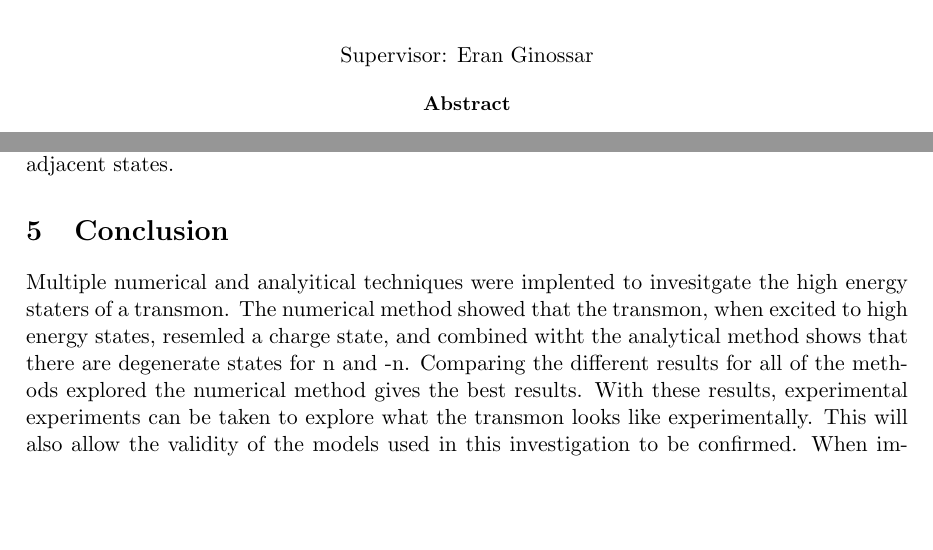
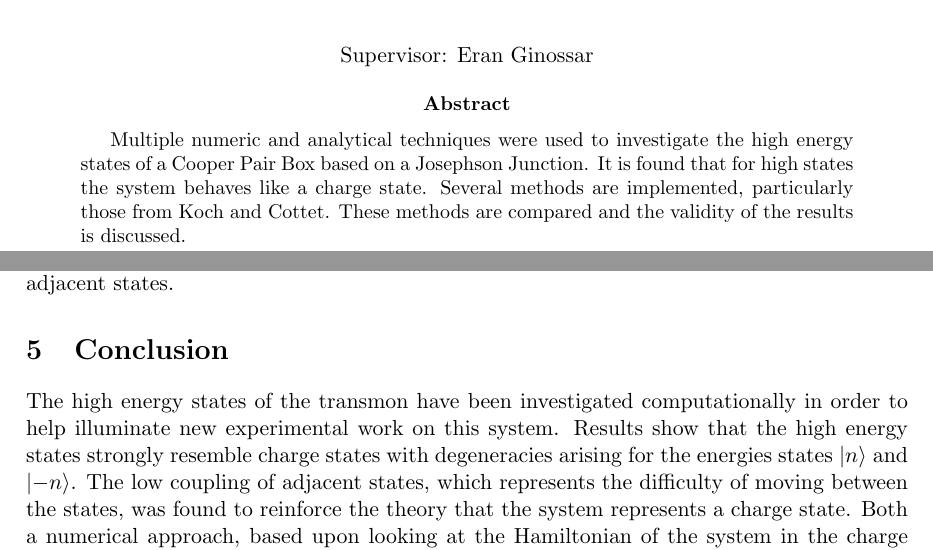
Before and after one commit to louisemccann/final_project, a LaTeX paper (report.tex): two parts of pages 1 and 10 of 17, joined at a grey line, cut so that both start at the same text, the shorter picture padded with empty space. Compiled offline with pdfLaTeX.

Commit message:
report conclusion

```diff
--- a/report.tex
+++ b/report.tex
@@ -29,7 +29,7 @@
 Supervisor: Eran Ginossar
 \end{center}
 \begin{abstract}
-
+Multiple numeric and analytical techniques were used to investigate the high energy states of a Cooper Pair Box based on a Josephson Junction. It is found that for high states the system behaves like a charge state. Several methods are implemented, particularly those from Koch and Cottet. These methods are compared and the validity of the results is discussed.
 \end{abstract}
 
 \clearpage
@@ -204,12 +207,12 @@ This function is shown alongside the first few states of the numerical coupling
 The second region of Figure \ref{fig:graph5} to be discussed is for $10<m<15$. During this section, the curve decreases smoothly at a constant rate. This matches up to the region in Figure \ref{fig:graph1} where the graph has split into two horns but the states are not completely charge-like, which occurs around $m=15$ where $E_m = E_J$. This is likely because of the nature of the potential. It is shaped like a cosine, which means that at the very top of the potential, the effective wall between potential wells is thin, and it is much easier for the wavefunction to tunnel through the wall. Hence at this point the transmon partially behaves like a charge state because it is able to partially tunnel through the potential. When the energy $E_m$ is much higher than $E_J$, there is no longer a potential well and the transmon behaves almost completely like a charge state. The coupling between the states decreases rapidly to the point where it approaches 0.
 
 
-The final region of Figure \ref{fig:graph9}, where $m>30$ is interesting as it is composed of jagged spikes, while the average treend remains flat and approaches 0. The points are not periodic so this region would be ideal to investigate futher in order to confirm the result, and ensure that it is not due to computational errors. However, a possible reason for the jagged nature of the curve is the degenerate energy states. As discussed previously, the steps on Figure \ref{fig:graph2} are caused by degenerate states $\ket{-n}$ and $\ket{n}$. In this case, the graph of the energy  goes up in states  $\ket{n}$, $\ket{-n}$ and then $\ket{n+1}$ ,$\ket{-(n+1)}$, or something to that effect. This switching between opposite states and adjacent states may be the reason behind the jagged spikes. The tips of the spikes correspond to the relatively high coupling between the positive and negative states, while the minima are atributed to adjacent states. Coupling between adjacent states is expected to be low as energy increases, which also explains the overall trend towards 0. This is due to the Coulomb effect. In this region of high states, the transom behaves like a charge state. This is because of a excess of Cooper pairs on one side of the junction. Cooper pairs are composed of coupled electrons, which have a negative charge. This means that the total charge of the Cooper pair is also negative. In order to progress to the next  $\ket{n+1}$ state, another Cooper pair must tunnel across the junction and increase the excess. However, due to the amount of negative charge already accumulated, the Coulomb potential will repel the negative charge and energy will be required to successfully move it. As more charge accumulates, it becomes more difficult to overcome the Coulomb potential and it will require more energy to push the system into the  $\ket{n+1}$ state. This why the states have a low coupling, because it is less unlikey that the system will have enough energy to move up adjacent states.
+The final region of Figure \ref{fig:graph5}, where $m>30$ is interesting as it is composed of jagged spikes, while the average treend remains flat and approaches 0. The points are not periodic so this region would be ideal to investigate futher in order to confirm the result, and ensure that it is not due to computational errors. However, a possible reason for the jagged nature of the curve is the degenerate energy states. As discussed previously, the steps on Figure \ref{fig:graph2} are caused by degenerate states $\ket{-n}$ and $\ket{n}$. In this case, the graph of the energy  goes up in states  $\ket{n}$, $\ket{-n}$ and then $\ket{n+1}$ ,$\ket{-(n+1)}$, or something to that effect. This switching between opposite states and adjacent states may be the reason behind the jagged spikes. The tips of the spikes correspond to the relatively high coupling between the positive and negative states, while the minima are atributed to adjacent states. Coupling between adjacent states is expected to be low as energy increases, which also explains the overall trend towards 0. This is due to the Coulomb effect. In this region of high states, the transom behaves like a charge state. This is because of a excess of Cooper pairs on one side of the junction. Cooper pairs are composed of coupled electrons, which have a negative charge. This means that the total charge of the Cooper pair is also negative. In order to progress to the next  $\ket{n+1}$ state, another Cooper pair must tunnel across the junction and increase the excess. However, due to the amount of negative charge already accumulated, the Coulomb potential will repel the negative charge and energy will be required to successfully move it. As more charge accumulates, it becomes more difficult to overcome the Coulomb potential and it will require more energy to push the system into the  $\ket{n+1}$ state. This why the states have a low coupling, because it is less unlikey that the system will have enough energy to move up adjacent states.
 
 
 \section{Conclusion}
-Multiple numerical and analyitical techniques were implented to invesitgate the high energy staters of a transmon. The numerical method showed that the transmon, when excited to high energy states, resemled a charge state, and combined witht the analytical method shows that there are degenerate states for n and -n. Comparing the different results for all of the methods explored the numerical method gives the best results. With these results, experimental experiments can be taken to explore what the transmon looks like experimentally. This will also allow the validity of the models used in this investigation to be confirmed.
-When implementing the analytical techniques it was found that there were errors in the programming languages so care must be taken to select the correct language for the task.
+The high energy states of the transmon have been investigated computationally in order to help illuminate new experimental work on this system. Results show that the high energy states strongly resemble charge states with degeneracies arising for the energies states $\ket{n}$ and $\ket{-n}$. The low coupling of adjacent states, which represents the difficulty of moving between the states, was found to reinforce the theory that the system represents a charge state. Both a numerical approach, based upon looking at the Hamiltonian of the system in the charge basis, and analytical approaches, based upon the work by Cottet \cite{cottetImplementationQuantumBit2002} and Koch \cite{kochChargeinsensitiveQubitDesign2007} were used. When implementing the analytical techniques it was found that there were errors arising from the particular programming language used, emphasising the importance of a careful choice of programming language. Comparison of the numerical and analytical techniques found that there were broadly in agreement. However, the numerical approach was preferred due to the better treatment over a wide range of energy states, while the analytic approaches were approximations which worked primarily on a specific range of parameters including the gate charge, $n_g$. These results, if confirmed by experiment, will allow a good understanding of the transmon using a charge state model.
+
 
 \bibliography{references}
 \bibliographystyle{ieeetr}
```
Also changed, not shown: report.tex (15 more changed lines).
